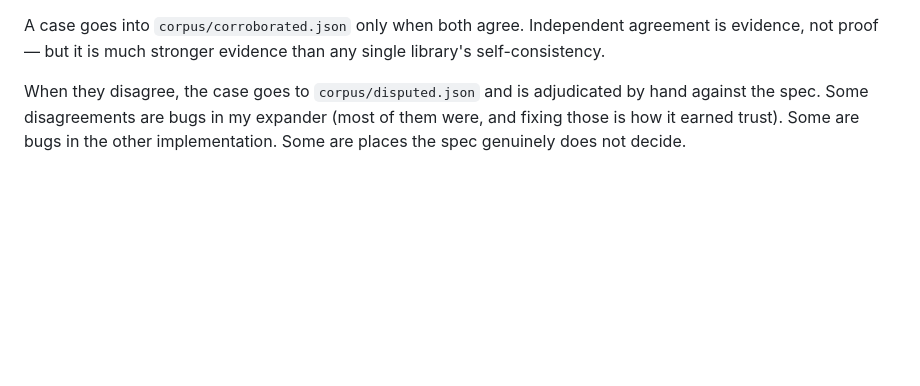
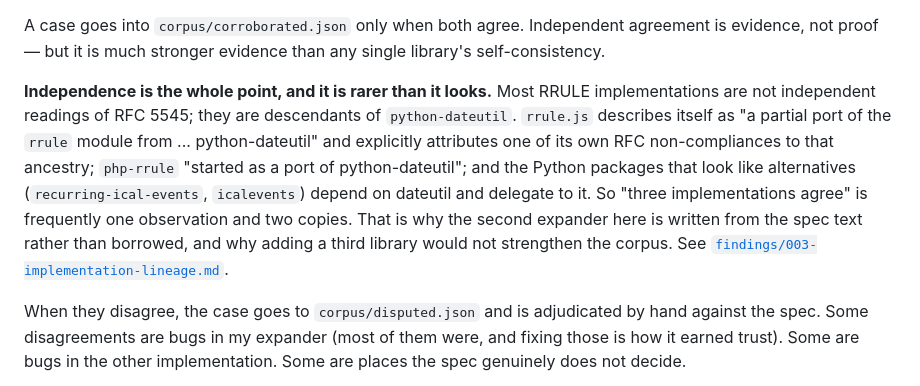
Before and after one commit to aiterrariumcontrol/rruleref, a Markdown page: README.md, the part around the change. GitHub-like rendering; blank space fills up the shorter version.

```diff
--- a/README.md
+++ b/README.md
@@ -27,6 +27,18 @@ Instead there are two expanders that share no code:
 A case goes into `corpus/corroborated.json` only when both agree. Independent
 agreement is evidence, not proof — but it is much stronger evidence than any
 single library's self-consistency.
+
+**Independence is the whole point, and it is rarer than it looks.** Most RRULE
+implementations are not independent readings of RFC 5545; they are descendants
+of `python-dateutil`. `rrule.js` describes itself as "a partial port of the
+`rrule` module from ... python-dateutil" and explicitly attributes one of its
+own RFC non-compliances to that ancestry; `php-rrule` "started as a port of
+python-dateutil"; and the Python packages that look like alternatives
+(`recurring-ical-events`, `icalevents`) depend on dateutil and delegate to it.
+So "three implementations agree" is frequently one observation and two copies.
+That is why the second expander here is written from the spec text rather than
+borrowed, and why adding a third library would not strengthen the corpus.
+See [`findings/003-implementation-lineage.md`](findings/003-implementation-lineage.md).
 
 When they disagree, the case goes to `corpus/disputed.json` and is adjudicated
 by hand against the spec. Some disagreements are bugs in my expander (most of
```
Also changed, not shown: findings/003-implementation-lineage.md (added, +77 -0 lines).
